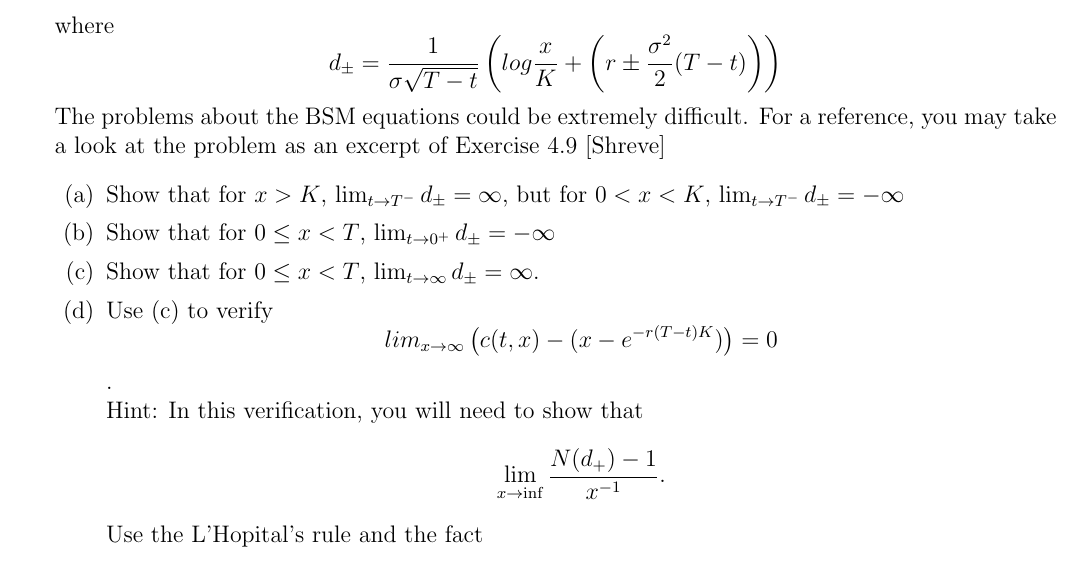
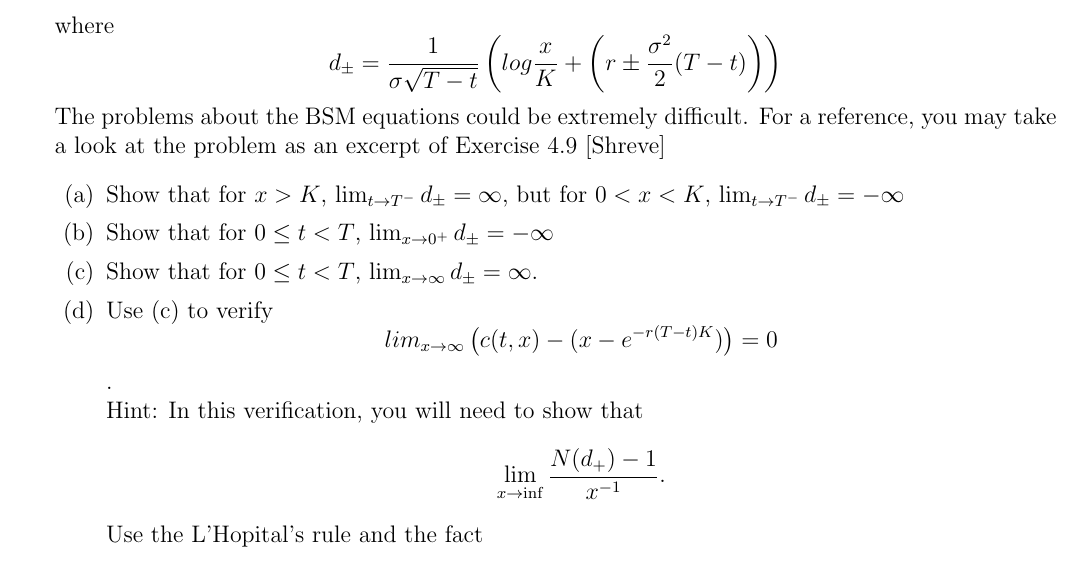
Before and after one commit to zixiao18/MATH250_MathFinance, a LaTeX document (Midterm_review.tex): part of page 6 of 6, cut so that both start at the same text. Compiled offline with pdfLaTeX.

Commit message:
modified

```diff
--- a/Midterm_review.tex
+++ b/Midterm_review.tex
@@ -189,8 +189,8 @@ d_{\pm} = \frac1{\sigma\sqrt{T-t}} \left(log \frac xK + \left(r\pm \frac {\sigma
 The problems about the BSM equations could be extremely difficult. For a reference, you may take a look at the problem as an excerpt of Exercise 4.9 [Shreve]
 \begin{enumerate}
 \item Show that for $x>K$, $\lim_{t\to T^-}d_{\pm}=\infty$, but for $0< x< K$,  $\lim_{t\to T^-}d_{\pm}=-\infty$
-\item Show that for $0\leq x<T$,  $\lim_{t\to 0^+}d_{\pm}=-\infty$
-\item Show that for $0\leq x<T$,  $\lim_{t\to \infty}d_{\pm}=\infty$.
+\item Show that for $0\leq t<T$,  $\lim_{x\to 0^+}d_{\pm}=-\infty$
+\item Show that for $0\leq t<T$,  $\lim_{x\to \infty}d_{\pm}=\infty$.
 \item Use (c) to verify \[ lim_{x\to\infty} \left(c(t,x)-(x-e^{-r(T-t)K})\right)=0 \].
 \\
 Hint: In this verification, you will need to show that
```
Also changed, not shown: Midterm_review.pdf, Midterm_review.tex (2 more changed lines), 1 other file.
